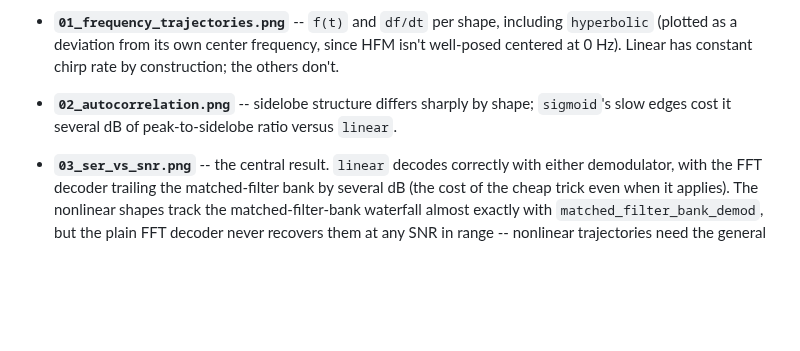
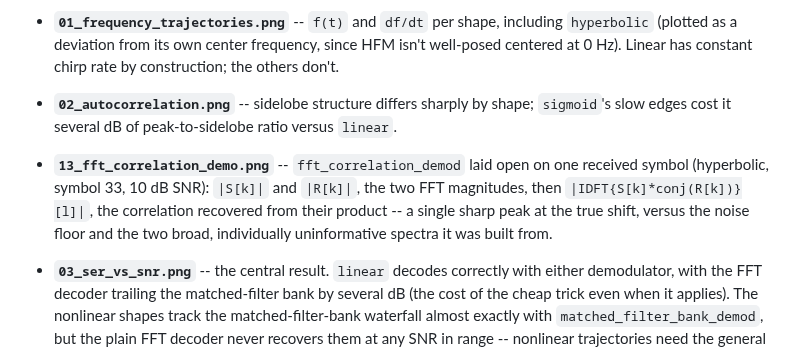
Before and after one commit to SizzlinCheeks/NL-FSC-LoRa, a Markdown page: README.md, the part around the change. Drawn GitHub-style; blank space fills up the shorter version.

```diff
--- a/README.md
+++ b/README.md
@@ -124,6 +124,12 @@ trajectories at SF7 / 125 kHz (a standard LoRa configuration):
 - **`02_autocorrelation.png`** -- sidelobe structure differs sharply by
   shape; `sigmoid`'s slow edges cost it several dB of peak-to-sidelobe ratio
   versus `linear`.
+- **`13_fft_correlation_demo.png`** -- `fft_correlation_demod` laid open on
+  one received symbol (hyperbolic, symbol 33, 10 dB SNR): `|S[k]|` and
+  `|R[k]|`, the two FFT magnitudes, then `|IDFT{S[k]*conj(R[k])}[l]|`, the
+  correlation recovered from their product -- a single sharp peak at the
+  true shift, versus the noise floor and the two broad, individually
+  uninformative spectra it was built from.
 - **`03_ser_vs_snr.png`** -- the central result. `linear` decodes correctly
   with either demodulator, with the FFT decoder trailing the matched-filter
   bank by several dB (the cost of the cheap trick even when it applies). The
```
Also changed, not shown: NARRATIVE.md (+17 -0 lines), pictures/13_fft_correlation_demo.png (added), 1 other file.
